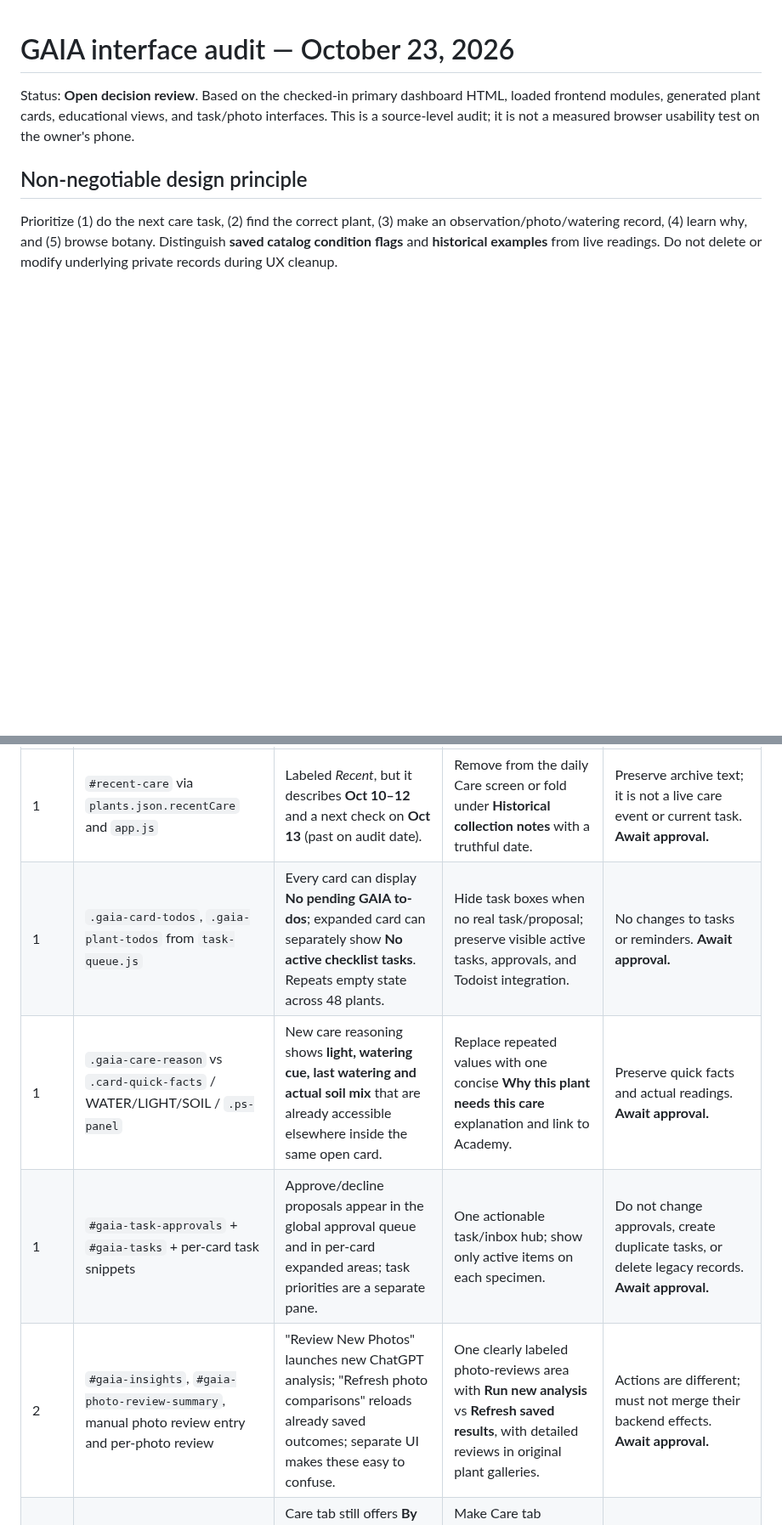
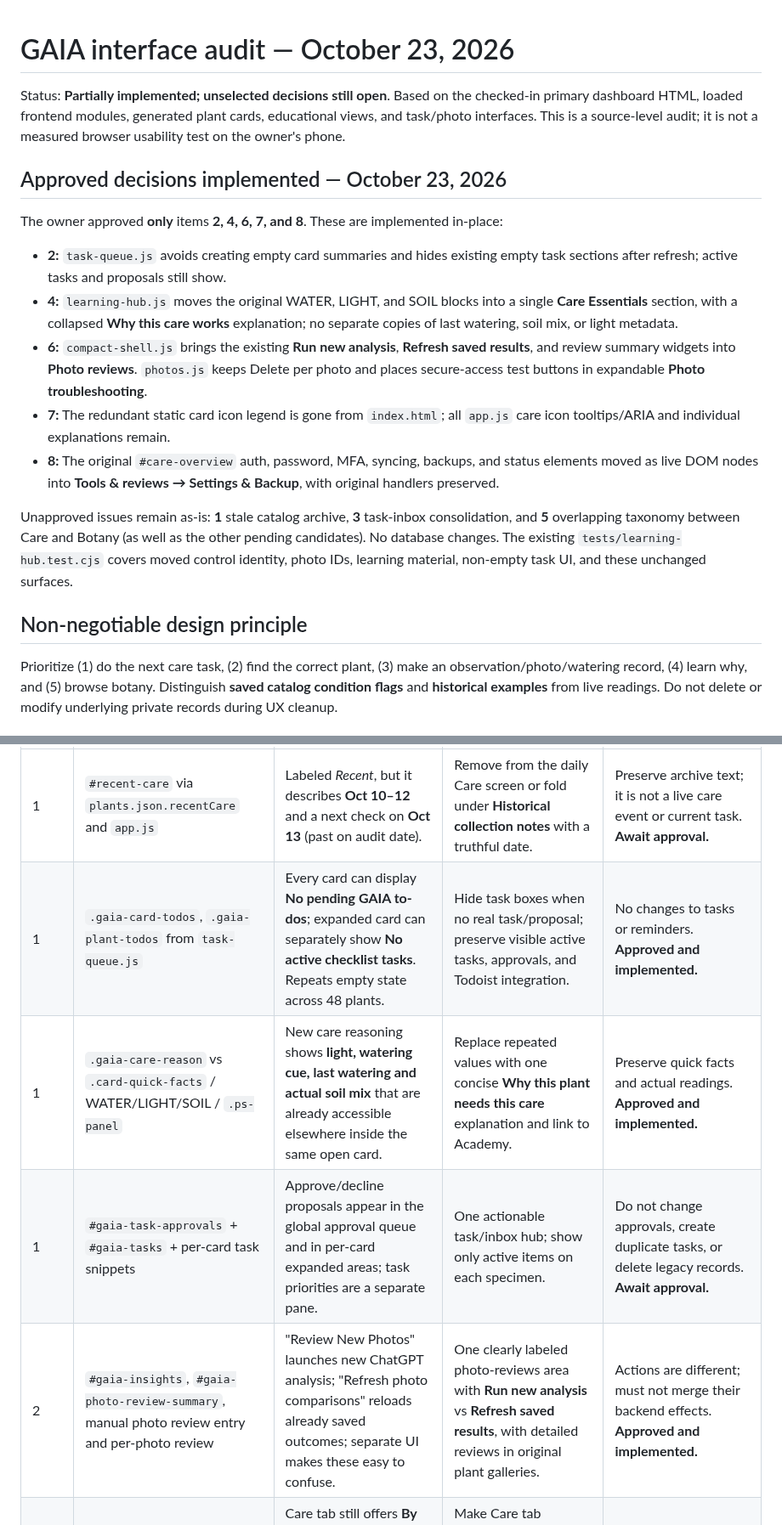
Before and after one commit to reece1919/gaia, a Markdown page: GAIA-UX-AUDIT-2026-10-23.md, 2 parts joined by grey strips. Shown at 85% size. GitHub-like rendering; blank space fills up the shorter version.

Commit message:
Record selected GAIA UX audit changes as implemented without changing pending decisions

```diff
--- a/GAIA-UX-AUDIT-2026-10-23.md
+++ b/GAIA-UX-AUDIT-2026-10-23.md
@@ -1,6 +1,17 @@
 # GAIA interface audit — October 23, 2026
 
-Status: **Open decision review**. Based on the checked-in primary dashboard HTML, loaded frontend modules, generated plant cards, educational views, and task/photo interfaces. This is a source-level audit; it is not a measured browser usability test on the owner's phone.
+Status: **Partially implemented; unselected decisions still open**. Based on the checked-in primary dashboard HTML, loaded frontend modules, generated plant cards, educational views, and task/photo interfaces. This is a source-level audit; it is not a measured browser usability test on the owner's phone.
+
+## Approved decisions implemented — October 23, 2026
+
+The owner approved **only** items **2, 4, 6, 7, and 8**. These are implemented in-place:
+- **2:** `task-queue.js` avoids creating empty card summaries and hides existing empty task sections after refresh; active tasks and proposals still show.
+- **4:** `learning-hub.js` moves the original WATER, LIGHT, and SOIL blocks into a single **Care Essentials** section, with a collapsed **Why this care works** explanation; no separate copies of last watering, soil mix, or light metadata.
+- **6:** `compact-shell.js` brings the existing **Run new analysis**, **Refresh saved results**, and review summary widgets into **Photo reviews**. `photos.js` keeps Delete per photo and places secure-access test buttons in expandable **Photo troubleshooting**.
+- **7:** The redundant static card icon legend is gone from `index.html`; all `app.js` care icon tooltips/ARIA and individual explanations remain.
+- **8:** The original `#care-overview` auth, password, MFA, syncing, backups, and status elements moved as live DOM nodes into **Tools & reviews → Settings & Backup**, with original handlers preserved.
+
+Unapproved issues remain as-is: **1** stale catalog archive, **3** task-inbox consolidation, and **5** overlapping taxonomy between Care and Botany (as well as the other pending candidates). No database changes. The existing `tests/learning-hub.test.cjs` covers moved control identity, photo IDs, learning material, non-empty task UI, and these unchanged surfaces.
 
 ## Non-negotiable design principle
 
@@ -17,10 +28,10 @@ Prioritize (1) do the next care task, (2) find the correct plant, (3) make an ob
 | Rank | Surface | Verified issue | Suggested UX decision | Risk / what to preserve |
 |---|---|---|---|---|
 | 1 | `#recent-care` via `plants.json.recentCare` and `app.js` | Labeled *Recent*, but it describes **Oct 10–12** and a next check on **Oct 13** (past on audit date). | Remove from the daily Care screen or fold under **Historical collection notes** with a truthful date. | Preserve archive text; it is not a live care event or current task. **Await approval.** |
-| 1 | `.gaia-card-todos`, `.gaia-plant-todos` from `task-queue.js` | Every card can display **No pending GAIA to-dos**; expanded card can separately show **No active checklist tasks**. Repeats empty state across 48 plants. | Hide task boxes when no real task/proposal; preserve visible active tasks, approvals, and Todoist integration. | No changes to tasks or reminders. **Await approval.** |
-| 1 | `.gaia-care-reason` vs `.card-quick-facts` / WATER/LIGHT/SOIL / `.ps-panel` | New care reasoning shows **light, watering cue, last watering and actual soil mix** that are already accessible elsewhere inside the same open card. | Replace repeated values with one concise **Why this plant needs this care** explanation and link to Academy. | Preserve quick facts and actual readings. **Await approval.** |
+| 1 | `.gaia-card-todos`, `.gaia-plant-todos` from `task-queue.js` | Every card can display **No pending GAIA to-dos**; expanded card can separately show **No active checklist tasks**. Repeats empty state across 48 plants. | Hide task boxes when no real task/proposal; preserve visible active tasks, approvals, and Todoist integration. | No changes to tasks or reminders. **Approved and implemented.** |
+| 1 | `.gaia-care-reason` vs `.card-quick-facts` / WATER/LIGHT/SOIL / `.ps-panel` | New care reasoning shows **light, watering cue, last watering and actual soil mix** that are already accessible elsewhere inside the same open card. | Replace repeated values with one concise **Why this plant needs this care** explanation and link to Academy. | Preserve quick facts and actual readings. **Approved and implemented.** |
 | 1 | `#gaia-task-approvals` + `#gaia-tasks` + per-card task snippets | Approve/decline proposals appear in the global approval queue and in per-card expanded areas; task priorities are a separate pane. | One actionable task/inbox hub; show only active items on each specimen. | Do not change approvals, create duplicate tasks, or delete legacy records. **Await approval.** |
-| 2 | `#gaia-insights`, `#gaia-photo-review-summary`, manual photo review entry and per-photo review | "Review New Photos" launches new ChatGPT analysis; "Refresh photo comparisons" reloads already saved outcomes; separate UI makes these easy to confuse. | One clearly labeled photo-reviews area with **Run new analysis** vs **Refresh saved results**, with detailed reviews in original plant galleries. | Actions are different; must not merge their backend effects. **Await approval.** |
+| 2 | `#gaia-insights`, `#gaia-photo-review-summary`, manual photo review entry and per-photo review | "Review New Photos" launches new ChatGPT analysis; "Refresh photo comparisons" reloads already saved outcomes; separate UI makes these easy to confuse. | One clearly labeled photo-reviews area with **Run new analysis** vs **Refresh saved results**, with detailed reviews in original plant galleries. | Actions are different; must not merge their backend effects. **Approved and implemented.** |
 | 2 | `.gaia-collection-toolbar` / family lesson grouping vs Botanical Library | Care tab still offers **By type & family**, and each type/family heading can show educational text, while the library already has family → genus → plant and learning notes. | Make Care tab search/custom order only; move taxonomy-first browsing to Botanical Library. Or keep grouping as an optional advanced view. | Preserve owner custom ordering, recorded mapping and easy plant navigation. **Await approval.** |
 | 2 | `.species-info-shortcut` and in-card `.species-guide` vs Botanical Library | A species button and expansive species panel repeat part of the dedicated Botanical Library and type/family lessons. | Keep a compact one-line botanical identity and a **Learn about this plant** link to library, not a second full reference article inside every care card. | Preserve pronunciations, common names, uncertain IDs and Kew references. **Await approval.** |
 | 2 | Individual photo galleries in `photos.js` | Every saved photo has a prominent **Test secure access** button, primarily useful for troubleshooting rather than daily care. | Relocate diagnostic to an expandable **Troubleshooting** area; keep viewing and deletion accessible. | Security test operation must remain available if needed. **Await approval.** |
```
Also changed, not shown: other parts of GAIA-UX-AUDIT-2026-10-23.md (+1 -1 lines).
